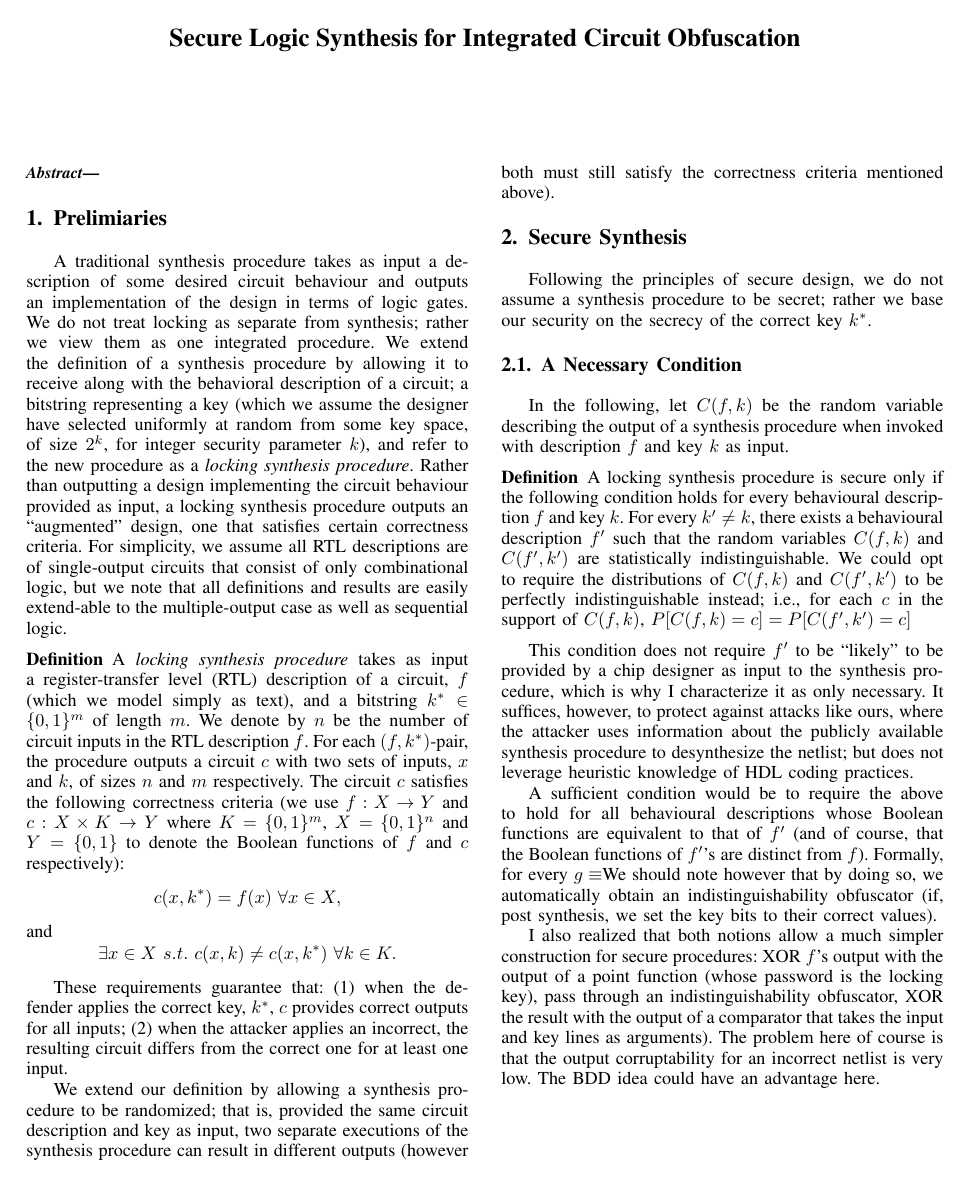
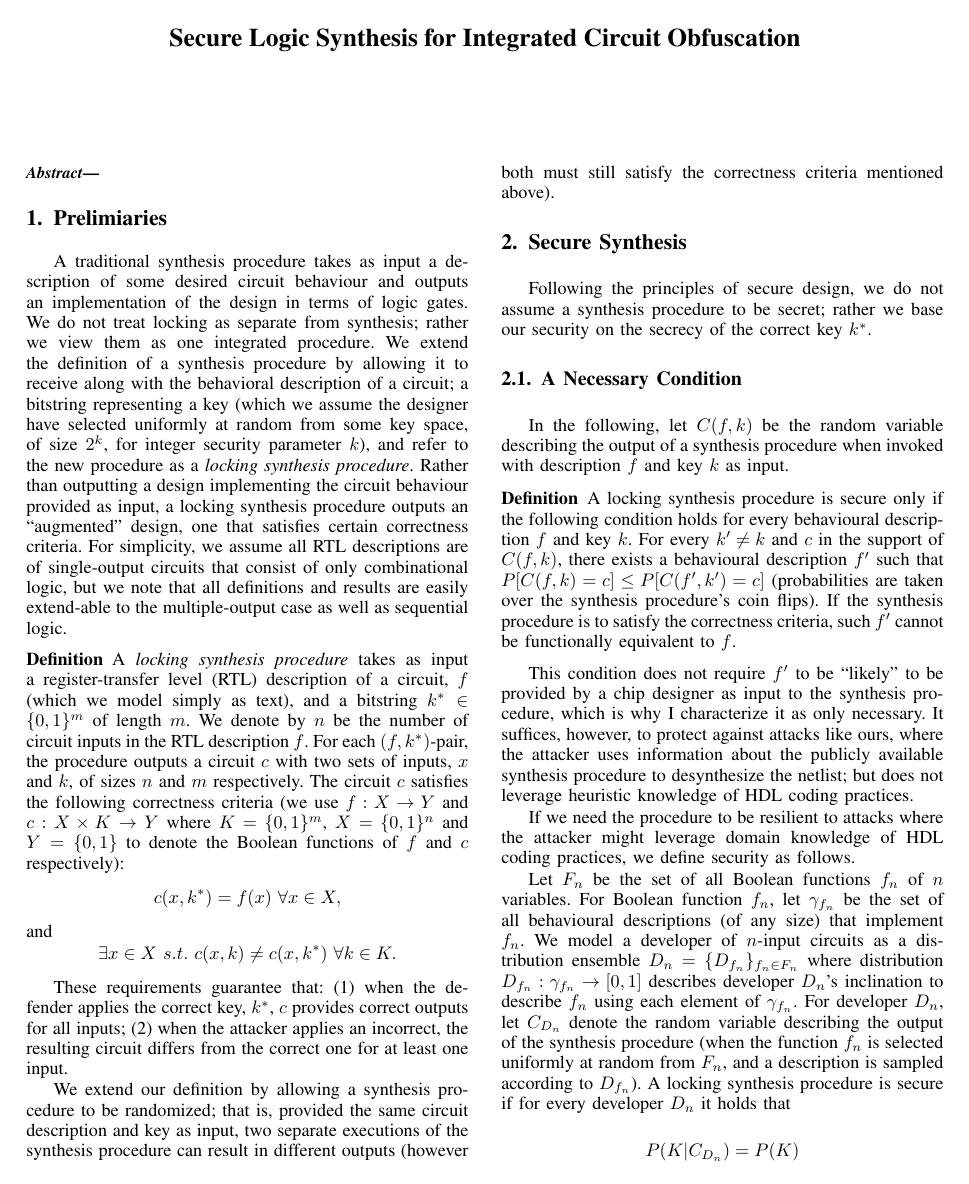
Before and after one commit to muhammad-el-masaad/usenix-draft, a LaTeX paper (bare_conf_compsoc.tex): the whole page before the commit and page 1 of 2 after it. Compiled offline with pdfLaTeX; a missing font is replaced by an installed copy or a similar font; a LaTeX package or settings file that is missing is left out.

Commit message:
third commit

```diff
--- a/bare_conf_compsoc.tex
+++ b/bare_conf_compsoc.tex
@@ -461,8 +461,11 @@ Following the principles of secure design, we do not assume a synthesis procedur
 
 In the following, let $C(f,k)$ be the random variable describing the output of a synthesis procedure when invoked with description $f$ and key $k$ as input.
 \begin{definition}
-A locking synthesis procedure is secure only if the following condition holds for every behavioural description $f$ and key $k$. For every $k'\neq k$, there exists a behavioural description $f'$ such that the random variables $C(f,k)$ and $C(f',k')$ are statistically indistinguishable. We could opt to require the distributions of $C(f,k)$ and $C(f',k')$ to be perfectly indistinguishable instead; i.e., for each $c$ in the support of $C(f,k)$, $P[C(f,k)=c]=P[C(f',k')=c]$
+A locking synthesis procedure is secure only if the following condition holds for every behavioural description $f$ and key $k$. For every $k'\neq k$ and $c$ in the support of $C(f,k)$, there exists a behavioural description $f'$ such that
+%variables $C(f,k)$ and $C(f',k')$ are statistically indistinguishable. We could opt to require the distributions of $C(f,k)$ and $C(f',k')$ to be perfectly indistinguishable instead; i.e., for each $c$ in the support of $C(f,k)$,
+$P[C(f,k)=c]\leq P[C(f',k')=c]$
 %$$ P(K|C)=P(K) $$
+(probabilities are taken over the synthesis procedure's coin flips). If the synthesis procedure is to satisfy the correctness criteria, such $f'$ cannot be functionally equivalent to $f$.
 
 %A locking synthesis procedure is secure if for a every behavioural description $f$ and key $k$, the synthesis output $C$ and key $K$ satisfy
 %$$ P(K|C)=P(K) $$
@@ -471,9 +474,24 @@ A locking synthesis procedure is secure only if the following condition holds fo
 
 This condition does not require $f'$ to be ``likely" to be provided by a chip designer as input to the synthesis procedure, which is why I characterize it as only necessary. It suffices, however, to protect against attacks like ours, where the attacker uses information about the publicly available synthesis procedure to desynthesize the netlist; but does not leverage heuristic knowledge of HDL coding practices.
 
-A sufficient condition would be to require the above to hold for all behavioural descriptions whose Boolean functions are equivalent to that of $f'$ (and of course, that the Boolean functions of $f'$'s are distinct from $f$). Formally, for every $g\equiv $We should note however that by doing so, we automatically obtain an indistinguishability obfuscator (if, post synthesis, we set the key bits to their correct values).
+If we need the procedure to be resilient to attacks where the attacker might leverage domain knowledge of HDL coding practices, we define security as follows.
 
-I also realized that both notions allow a much simpler construction for secure procedures: XOR $f$'s output with the output of a point function (whose password is the locking key), pass through an indistinguishability obfuscator, XOR the result with the output of a comparator that takes the input and key lines as arguments). The problem here of course is that the output corruptability for an incorrect netlist is very low. The BDD idea could have an advantage here.
+Let $F_n$ be the set of all Boolean functions $f_n$ of $n$ variables. For Boolean function $f_n$, let $\gamma_{f_n}$ be the set of all behavioural descriptions (of any size) that implement $f_n$. We model a developer of $n$-input circuits as a distribution ensemble $D_n=\{D_{f_n}\}_{f_n\in F_n}$ where distribution $D_{f_n}:\gamma_{f_n}\rightarrow [0,1]$ describes developer $D_n$'s inclination to describe $f_n$ using each element of $\gamma_{f_n}$. For developer $D_n$, let $C_{D_n}$ denote the random variable describing the output of the synthesis procedure (when the function $f_n$ is selected uniformly at random from $F_n$, and a description is sampled according to $D_{f_n}$). A locking synthesis procedure is secure if for every developer $D_n$ it holds that
+
+$$ P(K|C_{D_n})=P(K) $$
+
+where the probabilities above are taken over the coin flips of the procedure and the developer, and $K$ denotes the locking key.
+%require the condition above to hold for every behavioural description whose Boolean function is equivalent to that of $f'$ (and of course, that the Boolean functions of $f'$'s are distinct from $f$). Formally, for every $g\equiv f'$,
+%the distributions of $C(g,k')$ and $C(f,k)$ should be perfectly/statistically indistinguishable.
+%$P[C(f,k)=c]\leq P[C(g,k')=c]$.
+
+%We should note however that by doing so, we automatically obtain an indistinguishability obfuscator (if, post synthesis, we set the key bits to their correct values).
+
+\begin{proposition}
+If, post synthesis, we set the key bits to their correct values, then a locking synthesis procedure secure according to the definition above functions as an indistinguishability obfuscator.
+\end{proposition}
+
+Both notions of security defined above allow a much simpler construction for a secure procedure than our BDD idea. The construction is as follows: XOR $f$'s output with the output of a point function (whose password is the locking key), pass through an indistinguishability obfuscator, XOR the result with the output of a comparator that takes the input and key lines as arguments). The problem here of course is that the output corruptability for an incorrect netlist is very low. The BDD idea could have an advantage here.
 
 %The condition in this definition ensures that given the unencrypted netlist, knowledge of the encrypted netlist does not reduce uncertainty about the locking key --- assuming that every behavioural.
 
```
